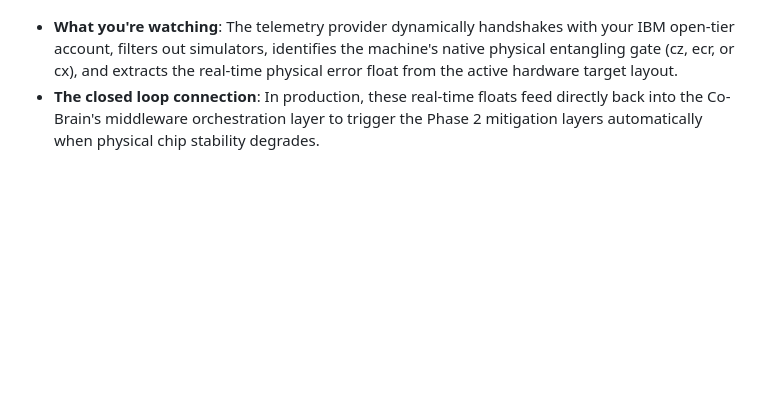
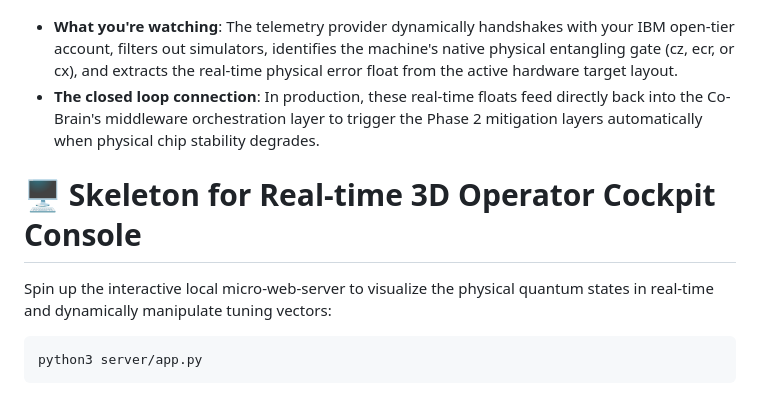
Before and after one commit to Galyn26/quantum-noise-co-brain, a Markdown page: README.md, the part around the change. Rendered like a GitHub page; blank space fills up the shorter version.

Commit message:
Updated README with python web broswer command

````diff
--- a/README.md
+++ b/README.md
@@ -170,3 +170,9 @@ python3 ibm_telemetry_provider.py
 
 * **What you're watching**: The telemetry provider dynamically handshakes with your IBM open-tier account, filters out simulators, identifies the machine's native physical entangling gate (cz, ecr, or cx), and extracts the real-time physical error float from the active hardware target layout.
 * **The closed loop connection**: In production, these real-time floats feed directly back into the Co-Brain's middleware orchestration layer to trigger the Phase 2 mitigation layers automatically when physical chip stability degrades.
+
+# 🖥️  Skeleton for Real-time 3D Operator Cockpit Console
+Spin up the interactive local micro-web-server to visualize the physical quantum states in real-time and dynamically manipulate tuning vectors:
+```bash
+python3 server/app.py
+```
````
